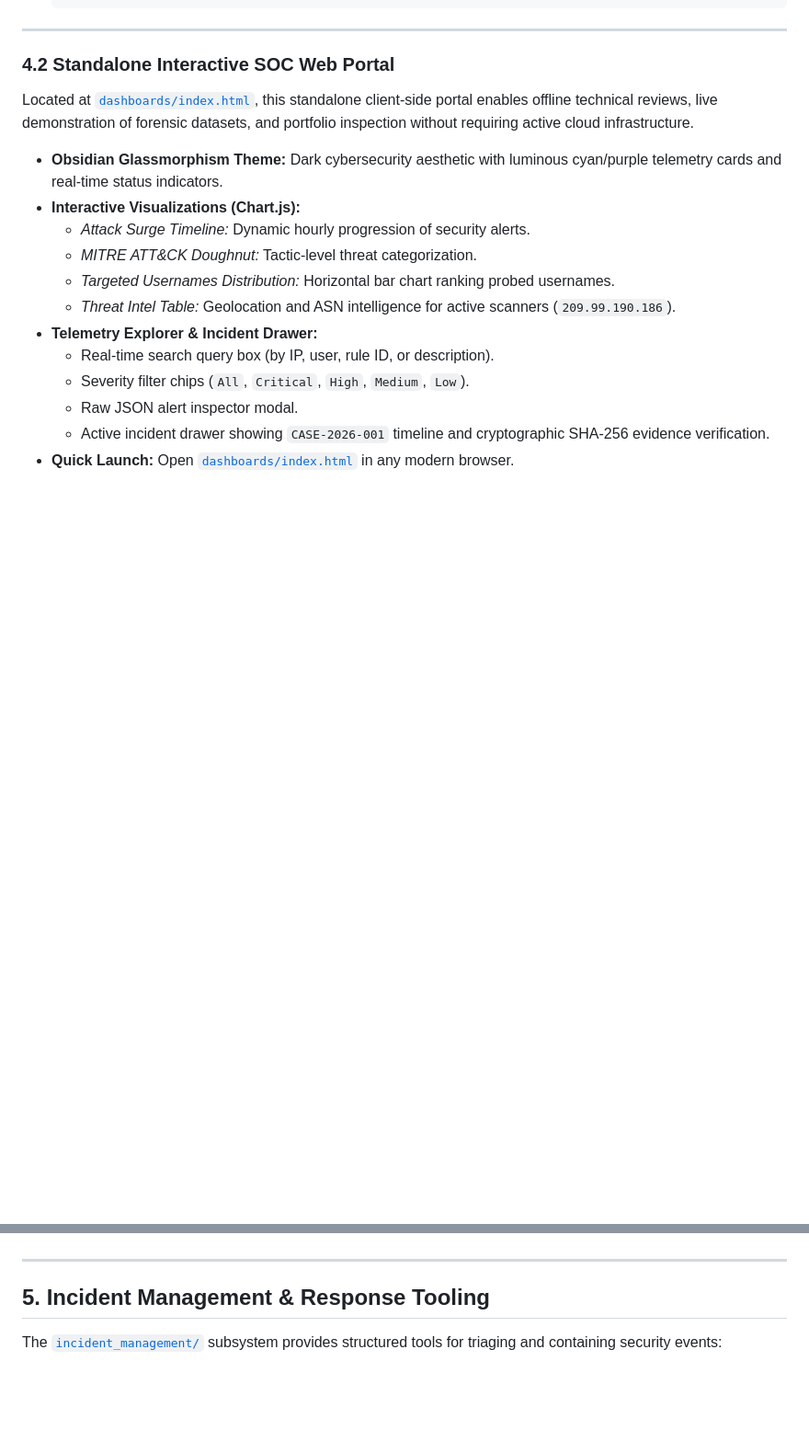
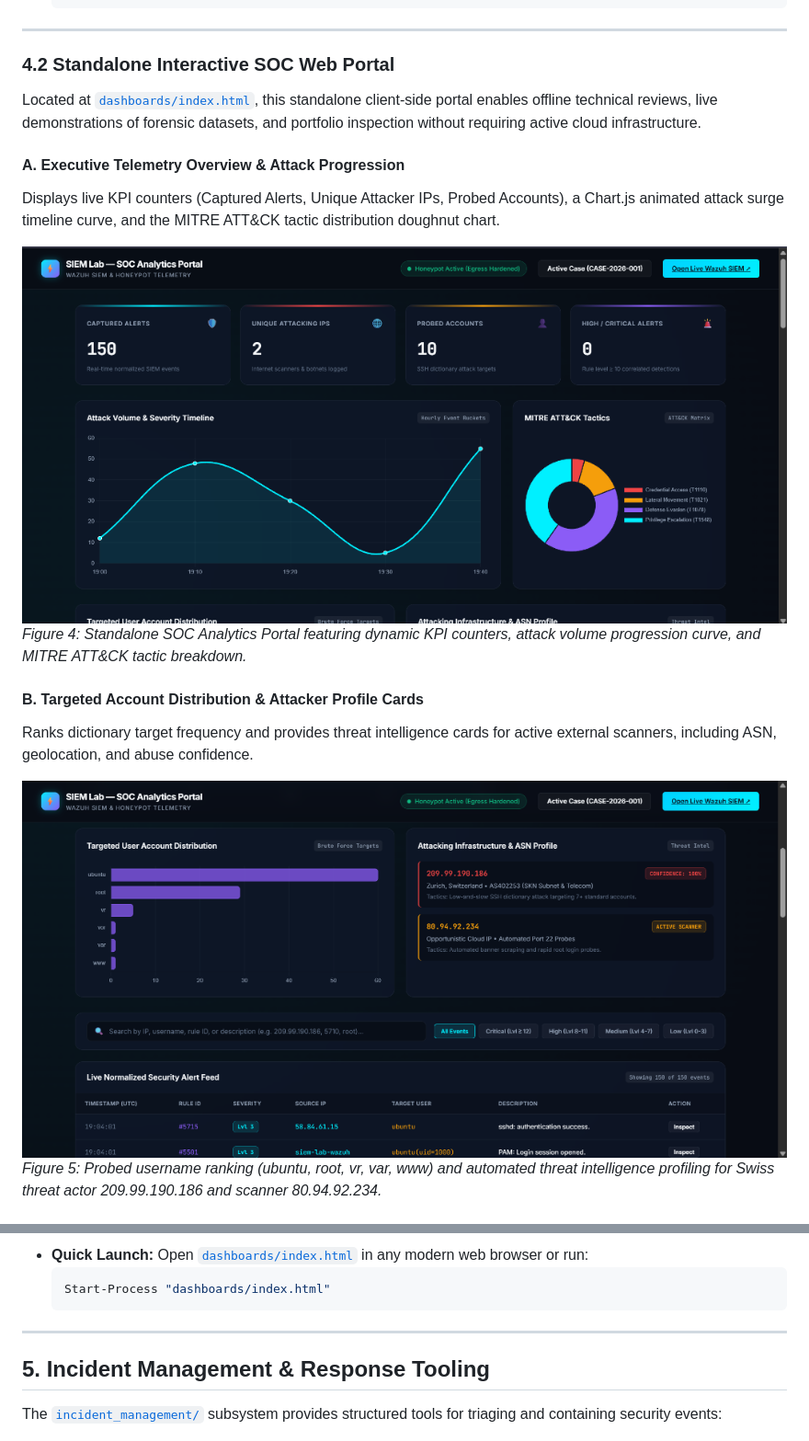
Before and after one commit to Yogesht1520/Security-Engineering-Portfolio, a Markdown page: siem-detection-lab/README.md, 2 parts joined by grey strips. Shown: that part at 92% size. GitHub-like rendering; pictures changed too: siem-detection-lab/screenshots/soc_portal_overview.png (added), siem-detection-lab/screenshots/soc_portal_threat_intel.png (added); blank space fills up the shorter version.

Commit message:
docs: embed custom interactive SOC portal screenshots and forensic drawers in README

````diff
--- a/siem-detection-lab/README.md
+++ b/siem-detection-lab/README.md
@@ -123,17 +123,18 @@ Pre-configured dashboard definitions are exported as version-controlled `.ndjson
 ---
 
 ### 4.2 Standalone Interactive SOC Web Portal
-Located at [`dashboards/index.html`](dashboards/index.html), this standalone client-side portal enables offline technical reviews, live demonstration of forensic datasets, and portfolio inspection without requiring active cloud infrastructure.
 
-- **Obsidian Glassmorphism Theme:** Dark cybersecurity aesthetic with luminous cyan/purple telemetry cards and real-time status indicators.
-- **Interactive Visualizations (Chart.js):**
-  - *Attack Surge Timeline:* Dynamic hourly progression of security alerts.
-  - *MITRE ATT&CK Doughnut:* Tactic-level threat categorization.
-  - *Targeted Usernames Distribution:* Horizontal bar chart ranking probed usernames.
-  - *Threat Intel Table:* Geolocation and ASN intelligence for active scanners (`209.99.190.186`).
-- **Telemetry Explorer & Incident Drawer:**
-  - Real-time search query box (by IP, user, rule ID, or description).
-  - Severity filter chips (`All`, `Critical`, `High`, `Medium`, `Low`).
-  - Raw JSON alert inspector modal.
-  - Active incident drawer showing `CASE-2026-001` timeline and cryptographic SHA-256 evidence verification.
-- **Quick Launch:** Open [`dashboards/index.html`](dashboards/index.html) in any modern browser.
+Located at [`dashboards/index.html`](dashboards/index.html), this standalone client-side portal enables offline technical reviews, live demonstrations of forensic datasets, and portfolio inspection without requiring active cloud infrastructure.
+
+#### A. Executive Telemetry Overview & Attack Progression
+Displays live KPI counters (Captured Alerts, Unique Attacker IPs, Probed Accounts), a Chart.js animated attack surge timeline curve, and the MITRE ATT&CK tactic distribution doughnut chart.
+
+![SOC Analytics Portal - Threat Overview](screenshots/soc_portal_overview.png)
+*Figure 4: Standalone SOC Analytics Portal featuring dynamic KPI counters, attack volume progression curve, and MITRE ATT&CK tactic breakdown.*
+
+#### B. Targeted Account Distribution & Attacker Profile Cards
+Ranks dictionary target frequency and provides threat intelligence cards for active external scanners, including ASN, geolocation, and abuse confidence.
+
+![Targeted Users and Threat Intel Profile](screenshots/soc_portal_threat_intel.png)
+*Figure 5: Probed username ranking (ubuntu, root, vr, var, www) and automated threat intelligence profiling for Swiss threat actor 209.99.190.186 and scanner 80.94.92.234.*
+
@@ -140,3 +156,7 @@ Located at [`dashboards/index.html`](dashboards/index.html), this standalone cli
+- **Quick Launch:** Open [`dashboards/index.html`](dashboards/index.html) in any modern web browser or run:
+  ```powershell
+  Start-Process "dashboards/index.html"
+  ```
 
 ---
 
````
Also changed, not shown: other parts of siem-detection-lab/README.md (+15 -0 lines), siem-detection-lab/screenshots/soc_portal_alert_feed.png (added), siem-detection-lab/screenshots/soc_portal_case_drawer.png (added), siem-detection-lab/screenshots/soc_portal_json_inspector.png (added).
